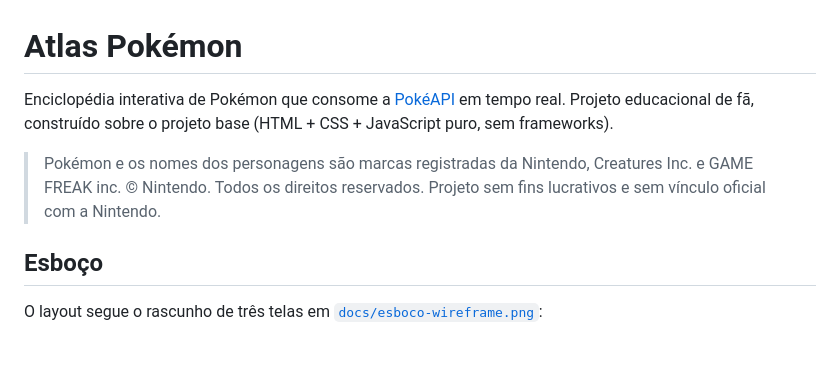
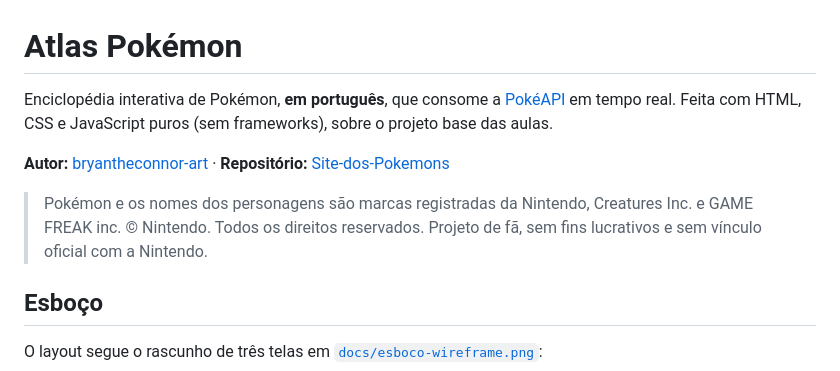
Before and after one commit to bryantheconnor-art/Site-dos-Pokemons, a Markdown page: README.md, the part around one of its changes. Drawn GitHub-style; blank space fills up the shorter version.

```diff
--- a/README.md
+++ b/README.md
@@ -1,10 +1,12 @@
 # Atlas Pokémon
 
-Enciclopédia interativa de Pokémon que consome a [PokéAPI](https://pokeapi.co/) em tempo real.
-Projeto educacional de fã, construído sobre o projeto base (HTML + CSS + JavaScript puro, sem frameworks).
+Enciclopédia interativa de Pokémon, **em português**, que consome a [PokéAPI](https://pokeapi.co/) em tempo real.
+Feita com HTML, CSS e JavaScript puros (sem frameworks), sobre o projeto base das aulas.
+
+**Autor:** [bryantheconnor-art](https://github.com/bryantheconnor-art) · **Repositório:** [Site-dos-Pokemons](https://github.com/bryantheconnor-art/Site-dos-Pokemons)
 
 > Pokémon e os nomes dos personagens são marcas registradas da Nintendo, Creatures Inc. e GAME FREAK inc.
-> © Nintendo. Todos os direitos reservados. Projeto sem fins lucrativos e sem vínculo oficial com a Nintendo.
+> © Nintendo. Todos os direitos reservados. Projeto de fã, sem fins lucrativos e sem vínculo oficial com a Nintendo.
 
 ## Esboço
 
```
Also changed, not shown: other parts of README.md (+31 -19 lines).
